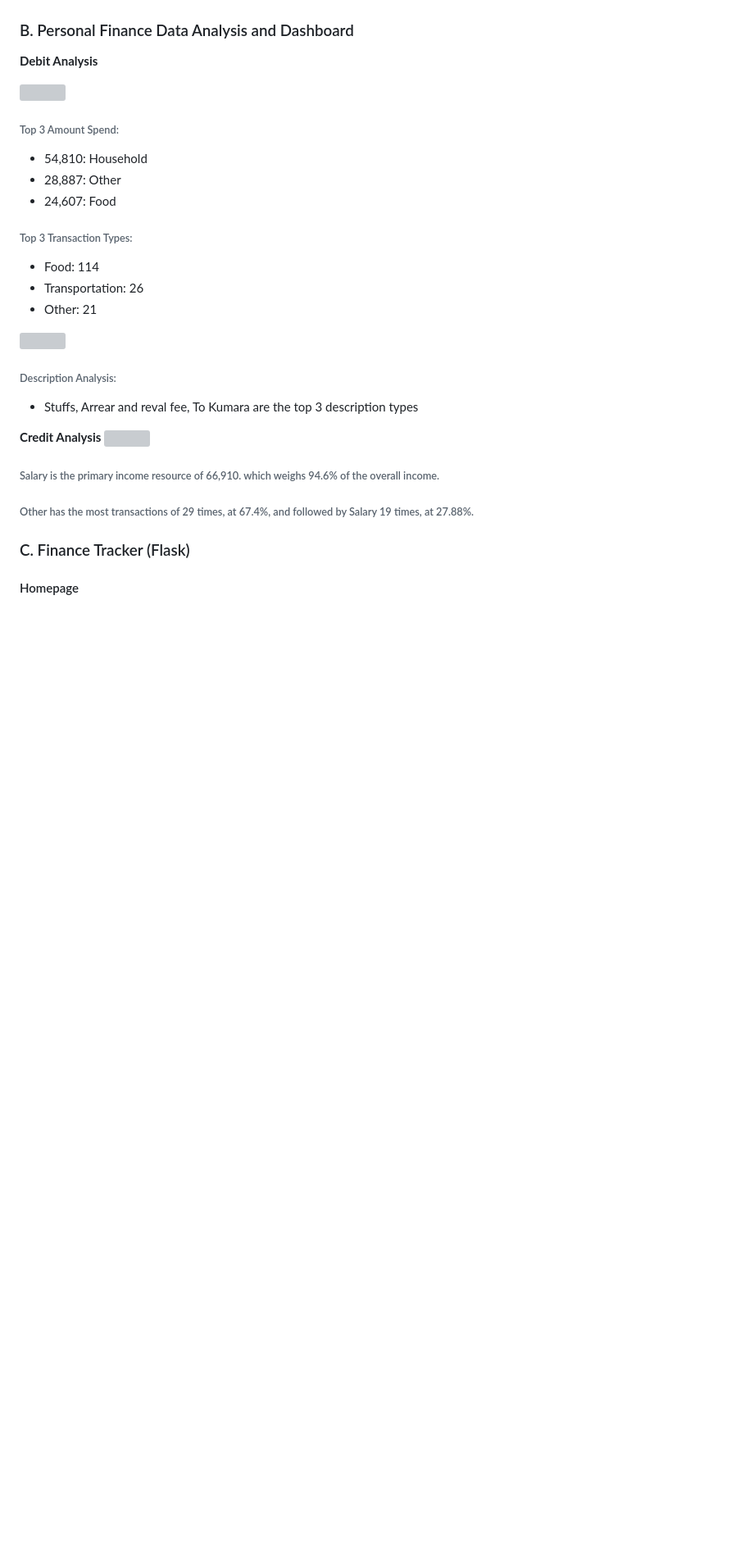
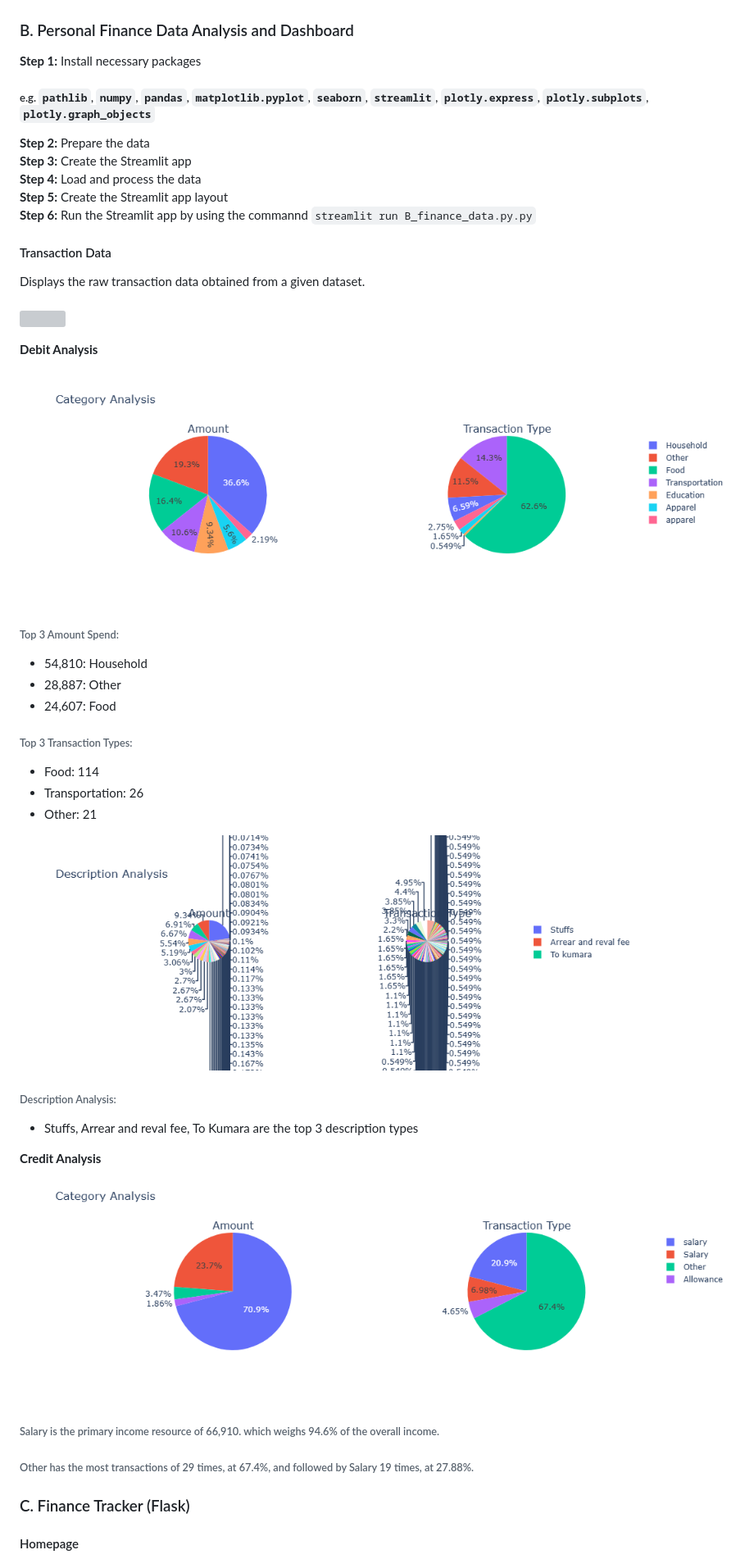
Before and after one commit to Emmalu868/Capstone-Project, a Markdown page: README.md, the part around the change. Shown at 82% size. Drawn GitHub-style; blank space fills up the shorter version; grey boxes are pictures that could not be loaded.

Commit message:
Update README.md
update B part

```diff
--- a/README.md
+++ b/README.md
@@ -62,10 +62,22 @@ Displays a bar chart to visualize spending breakdown by different categories suc
 ![](https://github.com/Emmalu868/Capstone-Project/blob/main/Images/personal_transactions/specat2.png)
 
 ### B. Personal Finance Data Analysis and Dashboard
+**Step 1:** Install necessary packages <br>
+##### e.g. `pathlib`, `numpy`, `pandas`, `matplotlib.pyplot`, `seaborn`, `streamlit`, `plotly.express`, `plotly.subplots`, `plotly.graph_objects`
+**Step 2:** Prepare the data <br>
+**Step 3:** Create the Streamlit app<br>
+**Step 4:** Load and process the data<br>
+**Step 5:** Create the Streamlit app layout<br>
+**Step 6:** Run the Streamlit app by using the commannd `streamlit run B_finance_data.py.py`
+
+#### Transaction Data
+Displays the raw transaction data obtained from a given dataset.<br>
+<br>
+![](https://github.com/Emmalu868/Capstone-Project/blob/main/Images/B_raw_data.png)
 
 **Debit Analysis**
 
-![](https://github.com/Emmalu868/Capstone-Project/blob/main/Images/emma_category_analysis.png)
+![](https://github.com/Emmalu868/Capstone-Project/blob/main/Images/B_category_analysis.png)
 ###### Top 3 Amount Spend:
 - 54,810: Household
 - 28,887: Other
@@ -76,12 +88,12 @@ Displays a bar chart to visualize spending breakdown by different categories suc
 - Transportation: 26
 - Other: 21
 
-![](https://github.com/Emmalu868/Capstone-Project/blob/main/Images/emma_description_analysis.png)
+![](https://github.com/Emmalu868/Capstone-Project/blob/main/Images/B_description_analysis.png)
 ###### Description Analysis:
 - Stuffs, Arrear and reval fee, To Kumara are the top 3 description types
 
 **Credit Analysis**
-![](https://github.com/Emmalu868/Capstone-Project/blob/main/Images/emma_cr_category_analysis.png)
+![](https://github.com/Emmalu868/Capstone-Project/blob/main/Images/B_cr_category_analysis.png)
 ###### Salary is the primary income resource of 66,910. which weighs 94.6% of the overall income.
 ###### Other has the most transactions of 29 times, at 67.4%, and followed by Salary 19 times, at 27.88%.
 
```
